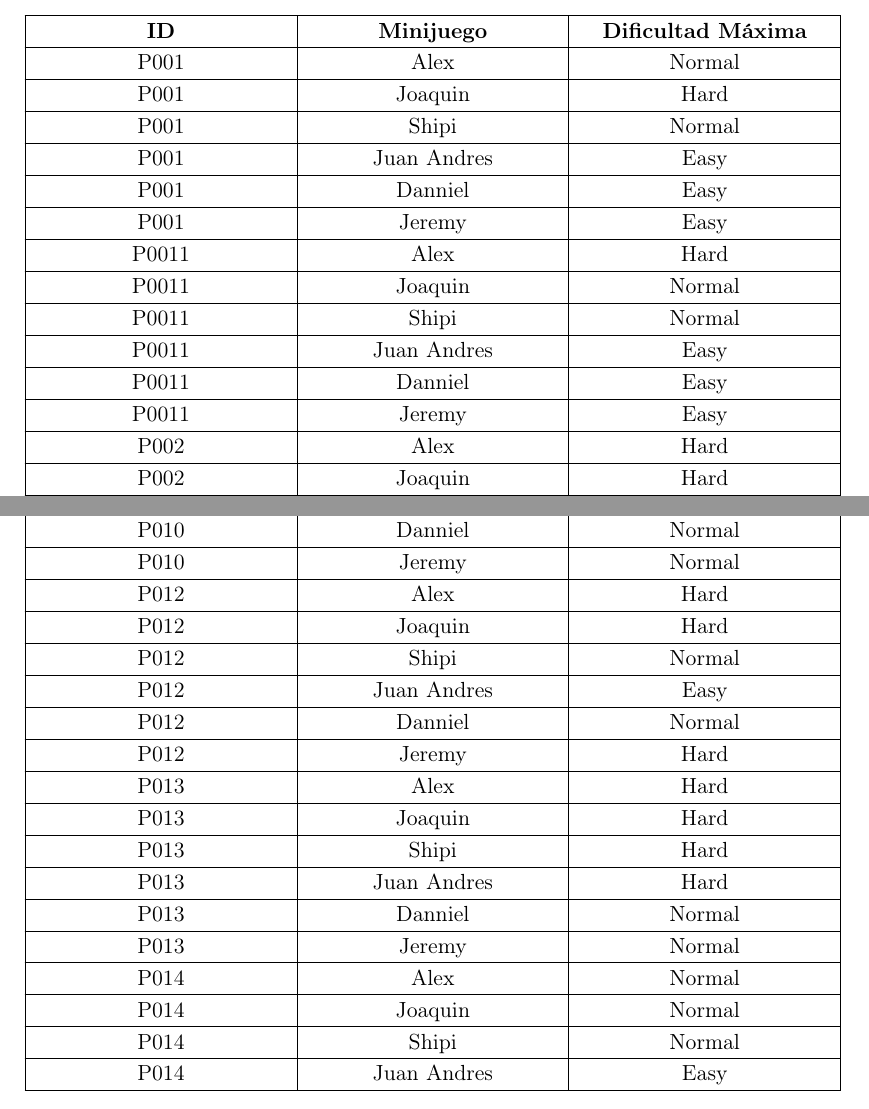
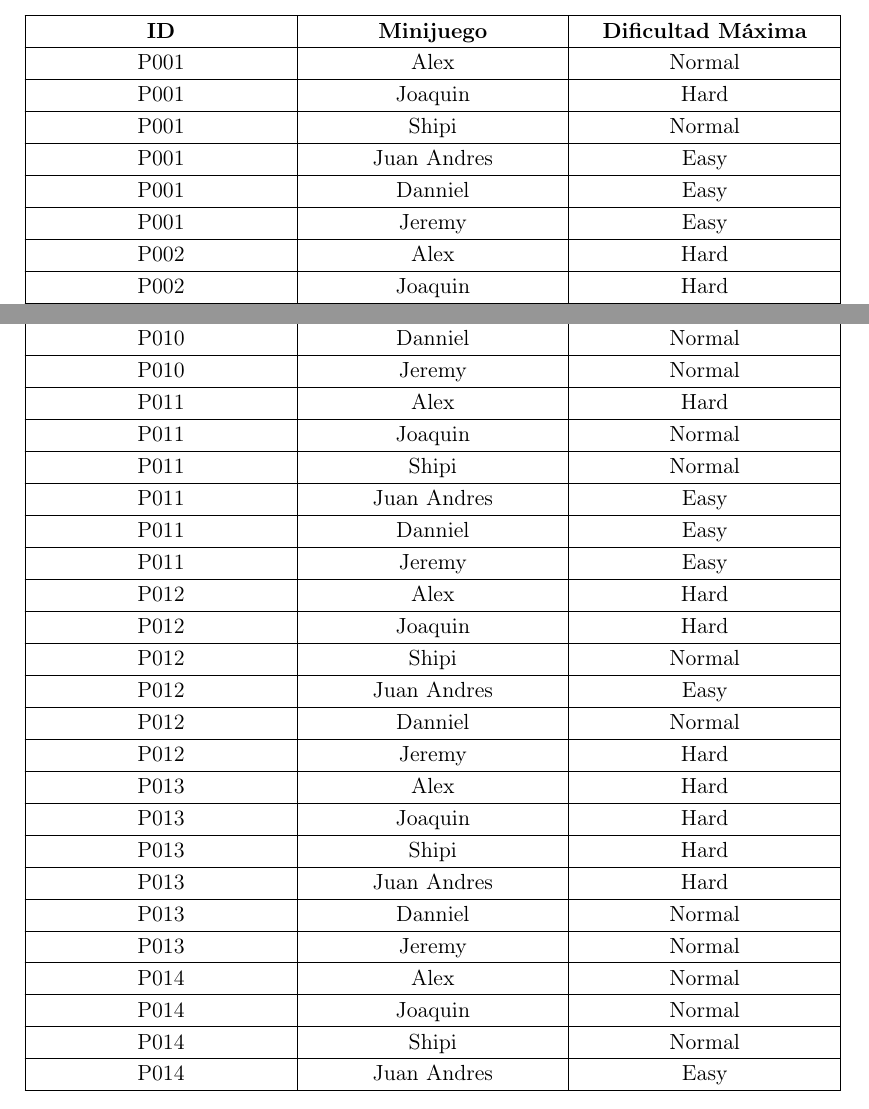
Before and after one commit to DiegoGarV/PGL, a LaTeX document (main.tex, which reads resultados.tex): two parts of pages 50 and 51 of 68, joined at a grey line, cut so that both start at the same text. Compiled offline with pdfLaTeX.

Commit message:
feat: resultados parte 3

```diff
--- a/resultados.tex
+++ b/resultados.tex
@@ -1295,13 +1295,6 @@ dificultad permanece sin modificación.
     P001 & Danniel     & Easy \\ \hline
     P001 & Jeremy      & Easy \\ \hline
 
-    P0011 & Alex        & Hard \\ \hline
-    P0011 & Joaquin     & Normal \\ \hline
-    P0011 & Shipi       & Normal \\ \hline
-    P0011 & Juan Andres & Easy \\ \hline
-    P0011 & Danniel     & Easy \\ \hline
-    P0011 & Jeremy      & Easy \\ \hline
-
     P002 & Alex        & Hard \\ \hline
     P002 & Joaquin     & Hard \\ \hline
     P002 & Shipi       & Normal \\ \hline
@@ -1358,6 +1351,13 @@ dificultad permanece sin modificación.
     P010 & Danniel     & Normal \\ \hline
     P010 & Jeremy      & Normal \\ \hline
 
+    P011 & Alex        & Hard \\ \hline
+    P011 & Joaquin     & Normal \\ \hline
+    P011 & Shipi       & Normal \\ \hline
+    P011 & Juan Andres & Easy \\ \hline
+    P011 & Danniel     & Easy \\ \hline
+    P011 & Jeremy      & Easy \\ \hline
+
     P012 & Alex        & Hard \\ \hline
     P012 & Joaquin     & Hard \\ \hline
     P012 & Shipi       & Normal \\ \hline
```
Also changed, not shown: imagenes/rendimientoDDA.png (added), main.pdf, resultados.tex (7 more changed lines), 1 other file.
